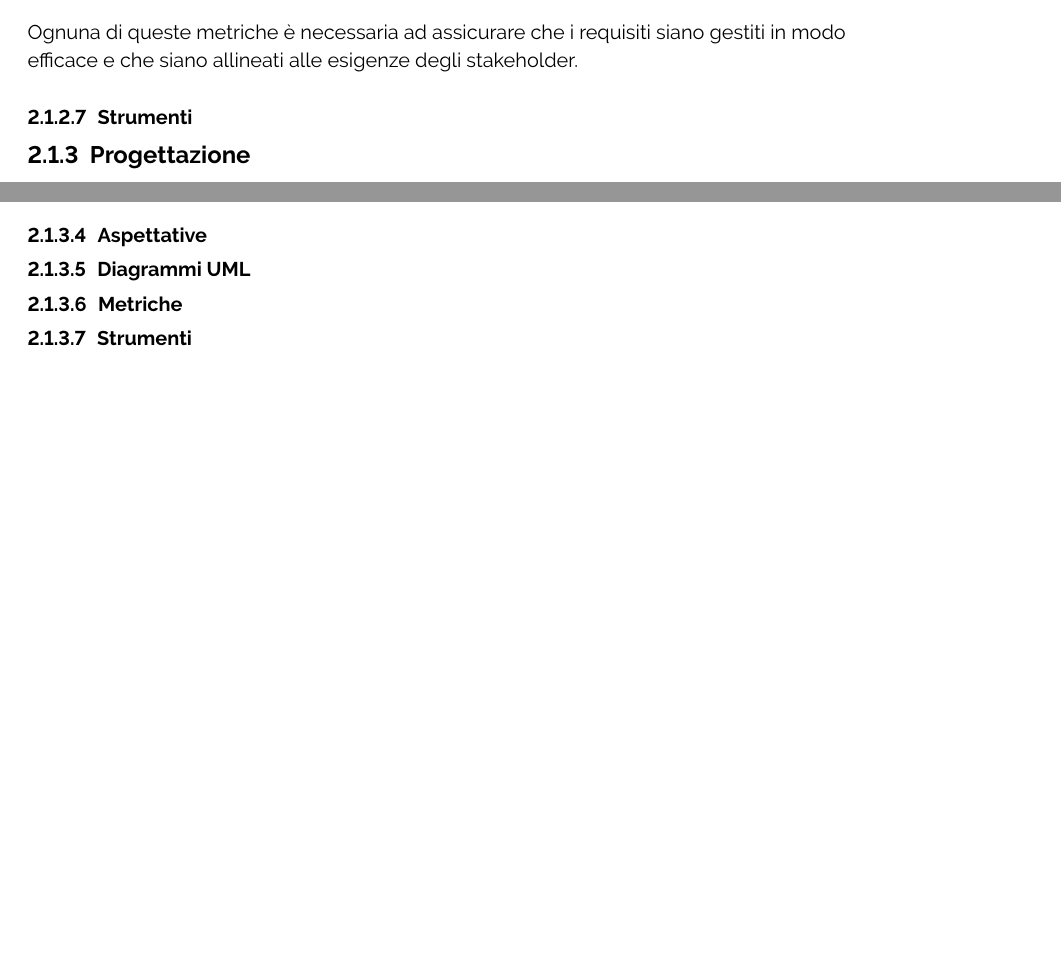
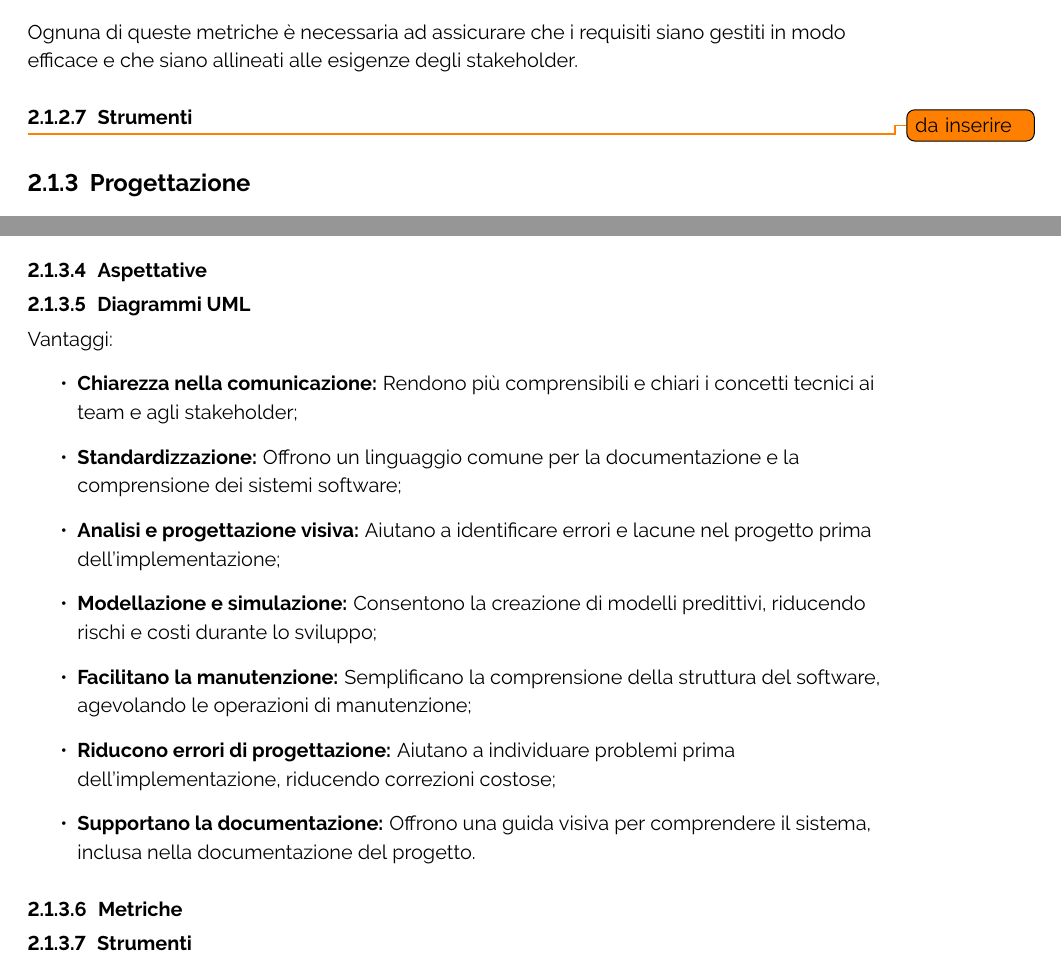
Before and after one commit to ByteOps-swe/Sorgente-documenti, a LaTeX document (RTB/Norme_di_progetto_v0.3.0.tex, which reads RTB/Sottosezioni/Norme_di_progetto/Sviluppo.tex): two parts of pages 17 and 18 of 44 before the commit and two parts of pages 17 and 19 of 45 after it, joined at a grey line, cut so that both start at the same text, the shorter picture padded with empty space. Compiled offline with pdfLaTeX.

Commit message:
aggiunto diagrammi uml; aggiunto artefatti progettazione

```diff
--- a/RTB/Sottosezioni/Norme_di_progetto/Sviluppo.tex
+++ b/RTB/Sottosezioni/Norme_di_progetto/Sviluppo.tex
@@ -211,7 +211,7 @@ Le metriche nell'analisi dei requisiti sono strumenti utilizzati per valutare, m
 \end{itemize}
 Ognuna di queste metriche è necessaria ad assicurare che i requisiti siano gestiti in modo efficace e che siano allineati alle esigenze degli stakeholder.
 
-\paragraph{Strumenti}
+\paragraph{Strumenti} \todo{da inserire}
 
 \subsubsection{Progettazione}
 
@@ -251,6 +262,16 @@ Ogni Baseline sarà accompagnata dalla redazione di documentazione relativa:
 \paragraph{Aspettative}
 
 \paragraph{Diagrammi UML}
+Vantaggi:
+\begin{itemize}
+    \item \textbf{Chiarezza nella comunicazione:} Rendono più comprensibili e chiari i concetti tecnici ai team e agli stakeholder;
+    \item \textbf{Standardizzazione:} Offrono un linguaggio comune per la documentazione e la comprensione dei sistemi software;
+    \item \textbf{Analisi e progettazione visiva:} Aiutano a identificare errori e lacune nel progetto prima dell'implementazione;
+    \item \textbf{Modellazione e simulazione:} Consentono la creazione di modelli predittivi, riducendo rischi e costi durante lo sviluppo;
+    \item \textbf{Facilitano la manutenzione:} Semplificano la comprensione della struttura del software, agevolando le operazioni di manutenzione;
+    \item \textbf{Riducono errori di progettazione:} Aiutano a individuare problemi prima dell'implementazione, riducendo correzioni costose;
+    \item \textbf{Supportano la documentazione:} Offrono una guida visiva per comprendere il sistema, inclusa nella documentazione del progetto.
+\end{itemize}
 
 \paragraph{Metriche}
 
```
Also changed, not shown: RTB/Sottosezioni/Norme_di_progetto/Sviluppo.tex (11 more changed lines).
